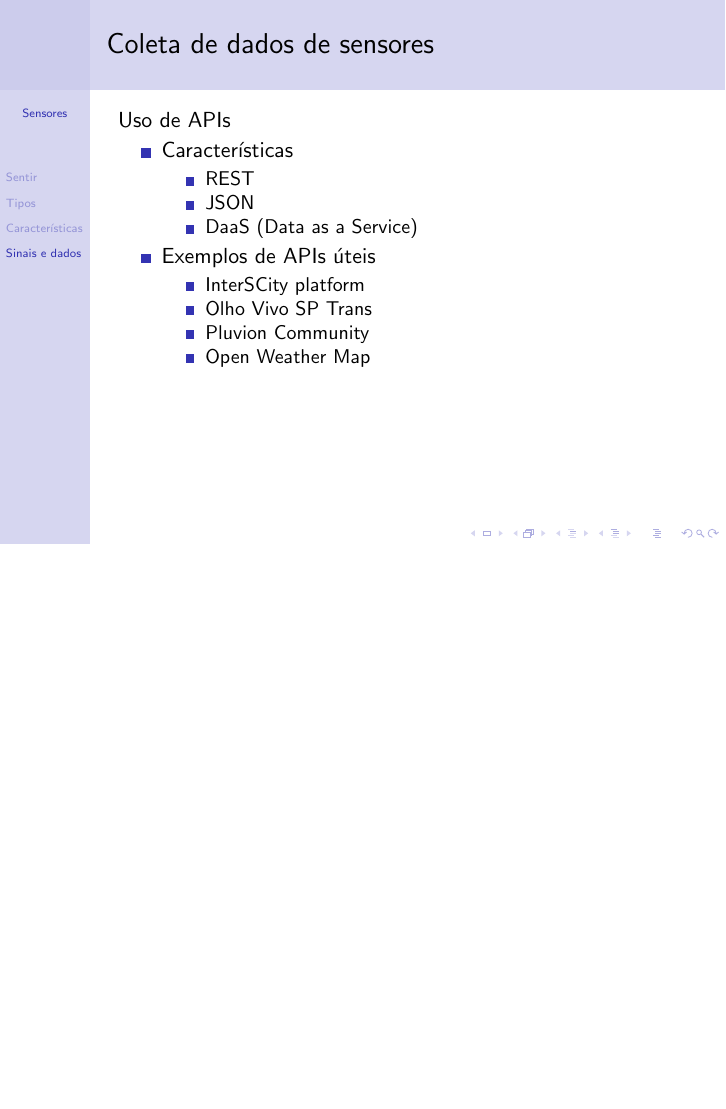
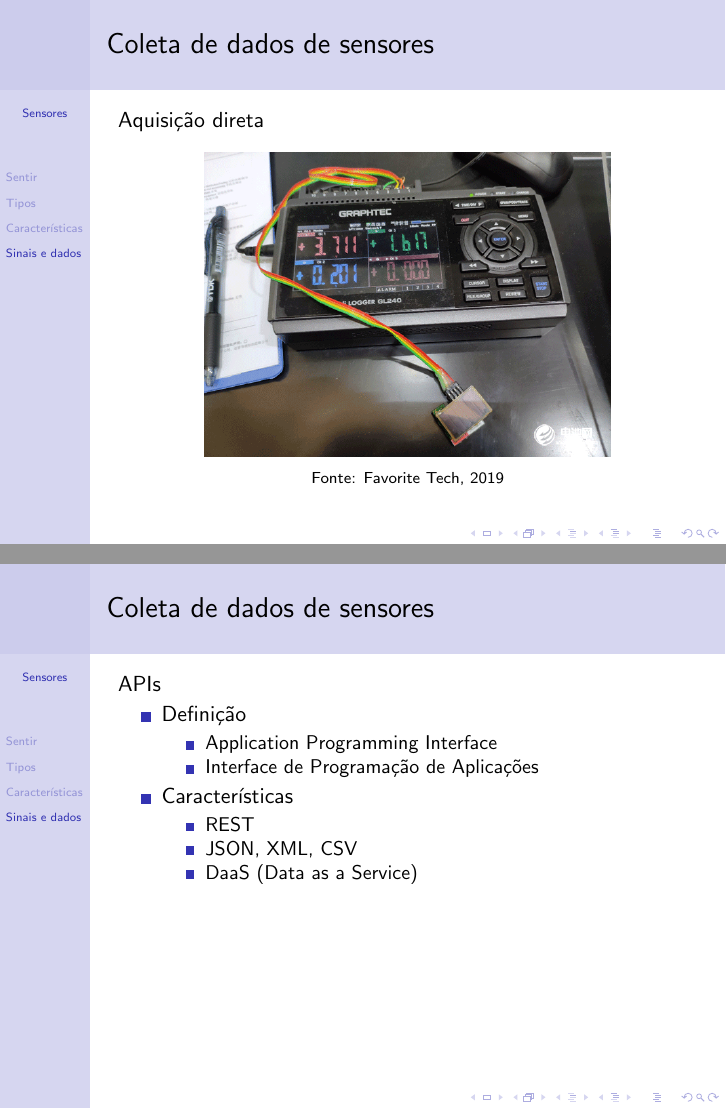
Before and after one commit to deusanyjunior/curso-fiot, LaTeX slides (2-sensores/2-sensores.tex): page 41 of 46 before the commit and pages 41 and 42 of 50 after it, the two joined at a grey line, the shorter picture padded with empty space. Compiled offline with pdfLaTeX.

Commit message:
Edição dos materiais sobre sensores
Slides modificados

```diff
--- a/2-sensores/2-sensores.tex
+++ b/2-sensores/2-sensores.tex
@@ -474,22 +474,28 @@ A exatidão do sensor pode ser definida como:
 	\end{figure}
 \end{frame}
 
+\begin{frame}{Coleta de dados de sensores}
+	Aquisição direta
+	\begin{figure}
+		\includegraphics[width=0.7\linewidth]{graphtecdatalogger}
+
+		{\scriptsize Fonte: \href{http://www.favorite-tech.com/en/2019-03-22_73088.html}{Favorite Tech, 2019}}
+	\end{figure}
+\end{frame}
 
 \begin{frame}{Coleta de dados de sensores}
-	Uso de APIs
+	APIs
 	\begin{itemize}
+		\item Definição
+		\begin{itemize}
+			\item Application Programming Interface
+			\item Interface de Programação de Aplicações
+		\end{itemize}
 		\item Características
 		\begin{itemize}
 			\item REST
-			\item JSON
+			\item JSON, XML, CSV
 			\item DaaS (Data as a Service)
-		\end{itemize}
-		\item Exemplos de APIs úteis
-		\begin{itemize}
-			\item \href{http://interscity.org/software/interscity-platform/}{InterSCity platform}
-			\item \href{http://www.sptrans.com.br/desenvolvedores/APIOlhoVivo.aspx}{Olho Vivo SP Trans}
-			\item \href{https://community.pluvion.com.br/}{Pluvion Community}
-			\item \href{https://openweathermap.org/api}{Open Weather Map}
 		\end{itemize}
 	\end{itemize}
 \end{frame}
```
Also changed, not shown: 2-sensores/2-sensores.pdf, 2-sensores/graphtecdatalogger.png (added), 2-sensores/2-sensores.tex (35 more changed lines).
